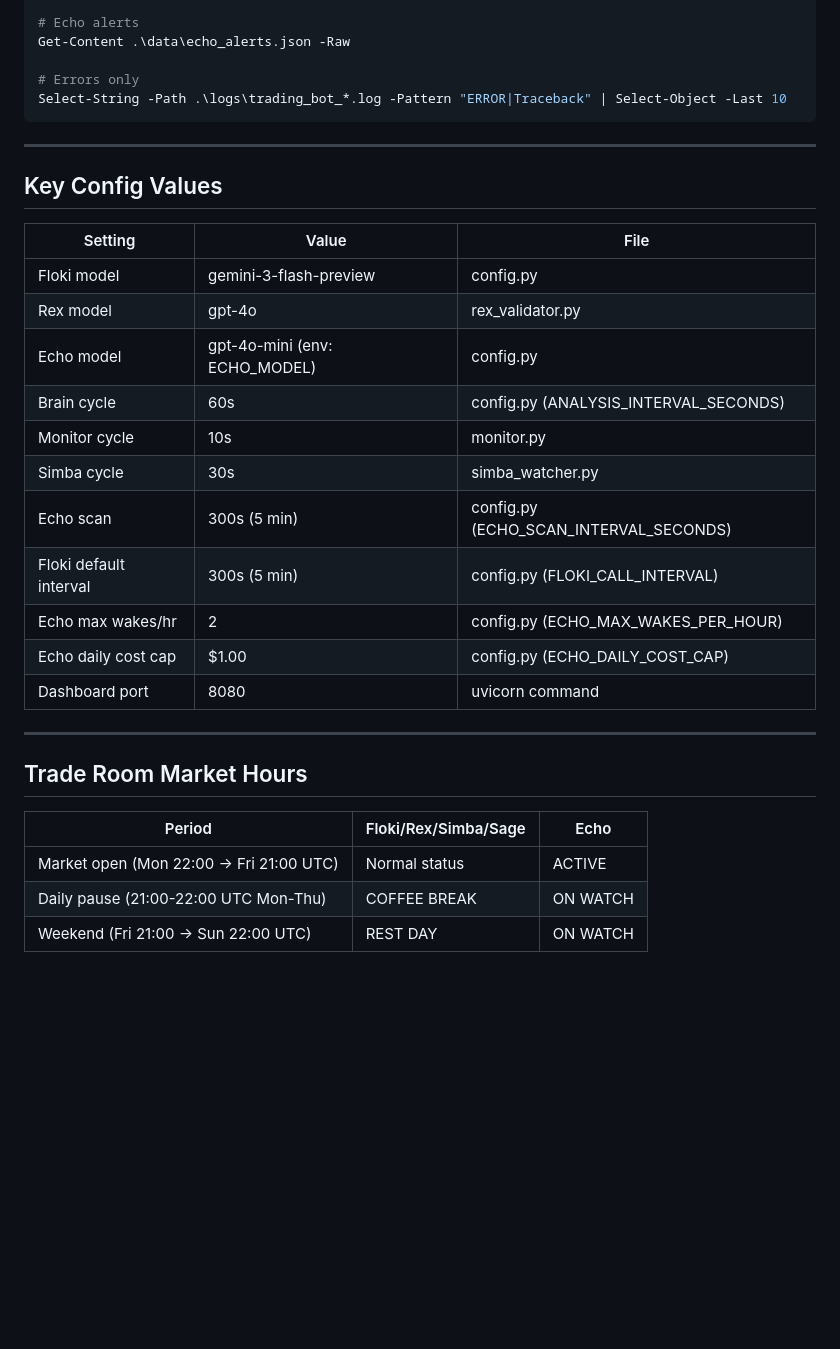
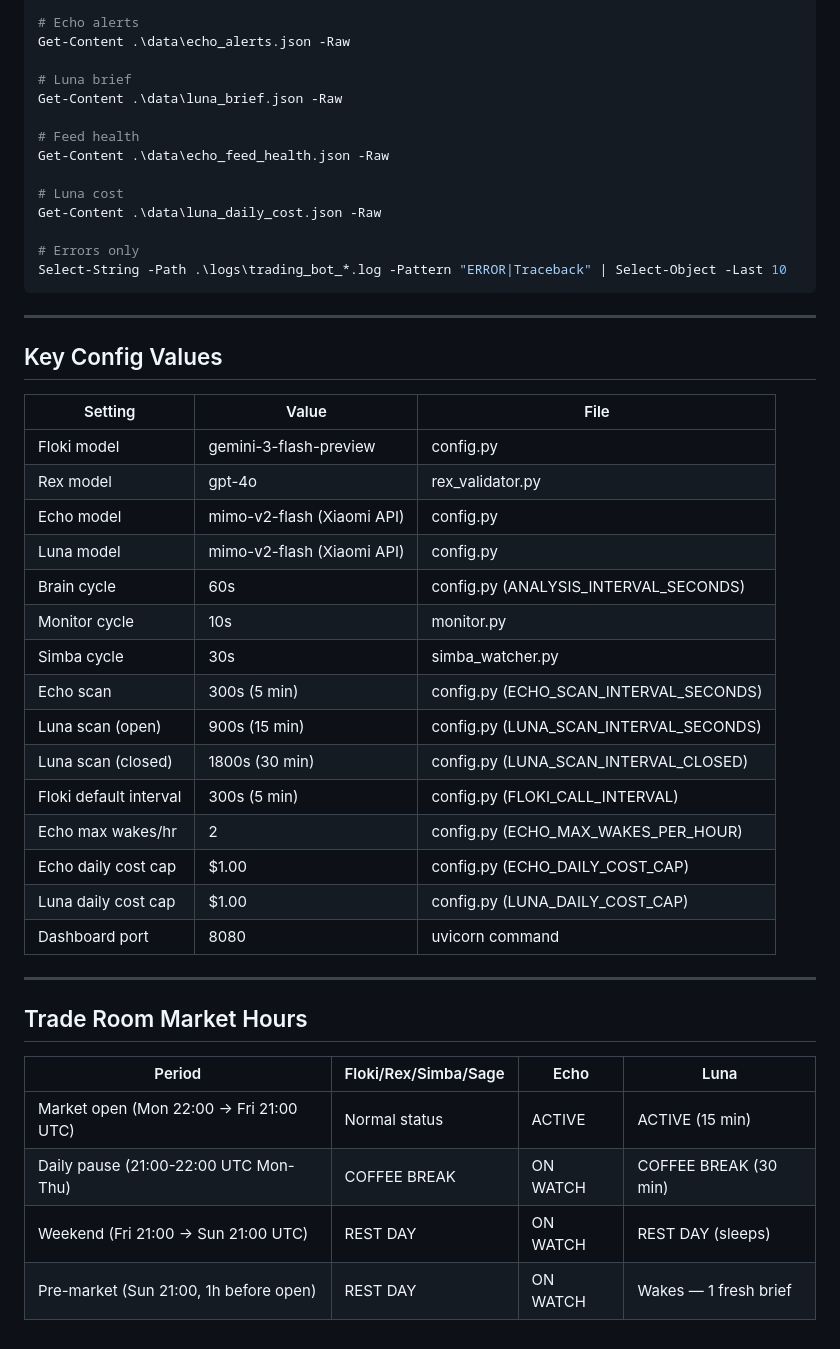
Before and after one commit to hhvivaldi/flokiwatch, a Markdown page: MONDAY_CHECKLIST.md, the part around one of its changes. Drawn GitHub-style; blank space fills up the shorter version.

````diff
--- a/MONDAY_CHECKLIST.md
+++ b/MONDAY_CHECKLIST.md
@@ -139,6 +157,15 @@ Get-Content .\data\agent_next_check.json -Raw
 # Echo alerts
 Get-Content .\data\echo_alerts.json -Raw
 
+# Luna brief
+Get-Content .\data\luna_brief.json -Raw
+
+# Feed health
+Get-Content .\data\echo_feed_health.json -Raw
+
+# Luna cost
+Get-Content .\data\luna_daily_cost.json -Raw
+
 # Errors only
 Select-String -Path .\logs\trading_bot_*.log -Pattern "ERROR|Traceback" | Select-Object -Last 10
 ```
@@ -151,22 +178,27 @@ Select-String -Path .\logs\trading_bot_*.log -Pattern "ERROR|Traceback" | Select
 |---------|-------|------|
 | Floki model | gemini-3-flash-preview | config.py |
 | Rex model | gpt-4o | rex_validator.py |
-| Echo model | gpt-4o-mini (env: ECHO_MODEL) | config.py |
+| Echo model | mimo-v2-flash (Xiaomi API) | config.py |
+| Luna model | mimo-v2-flash (Xiaomi API) | config.py |
 | Brain cycle | 60s | config.py (ANALYSIS_INTERVAL_SECONDS) |
 | Monitor cycle | 10s | monitor.py |
 | Simba cycle | 30s | simba_watcher.py |
 | Echo scan | 300s (5 min) | config.py (ECHO_SCAN_INTERVAL_SECONDS) |
+| Luna scan (open) | 900s (15 min) | config.py (LUNA_SCAN_INTERVAL_SECONDS) |
+| Luna scan (closed) | 1800s (30 min) | config.py (LUNA_SCAN_INTERVAL_CLOSED) |
 | Floki default interval | 300s (5 min) | config.py (FLOKI_CALL_INTERVAL) |
 | Echo max wakes/hr | 2 | config.py (ECHO_MAX_WAKES_PER_HOUR) |
 | Echo daily cost cap | $1.00 | config.py (ECHO_DAILY_COST_CAP) |
+| Luna daily cost cap | $1.00 | config.py (LUNA_DAILY_COST_CAP) |
 | Dashboard port | 8080 | uvicorn command |
 
 ---
 
 ## Trade Room Market Hours
 
-| Period | Floki/Rex/Simba/Sage | Echo |
-|--------|---------------------|------|
-| Market open (Mon 22:00 → Fri 21:00 UTC) | Normal status | ACTIVE |
-| Daily pause (21:00-22:00 UTC Mon-Thu) | COFFEE BREAK | ON WATCH |
-| Weekend (Fri 21:00 → Sun 22:00 UTC) | REST DAY | ON WATCH |
+| Period | Floki/Rex/Simba/Sage | Echo | Luna |
+|--------|---------------------|------|------|
+| Market open (Mon 22:00 → Fri 21:00 UTC) | Normal status | ACTIVE | ACTIVE (15 min) |
+| Daily pause (21:00-22:00 UTC Mon-Thu) | COFFEE BREAK | ON WATCH | COFFEE BREAK (30 min) |
+| Weekend (Fri 21:00 → Sun 21:00 UTC) | REST DAY | ON WATCH | REST DAY (sleeps) |
+| Pre-market (Sun 21:00, 1h before open) | REST DAY | ON WATCH | Wakes — 1 fresh brief |
````
Also changed, not shown: other parts of MONDAY_CHECKLIST.md (+29 -11 lines).
